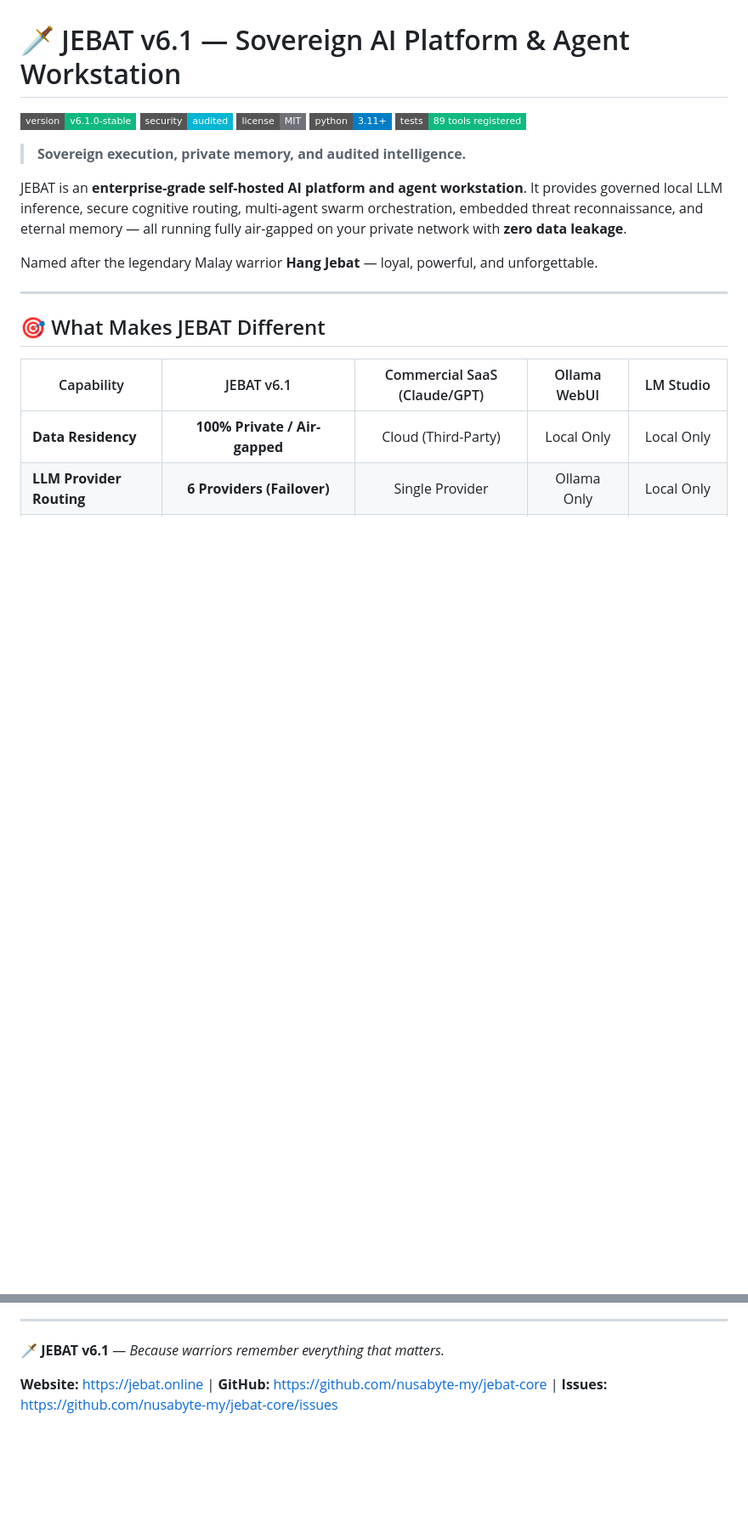
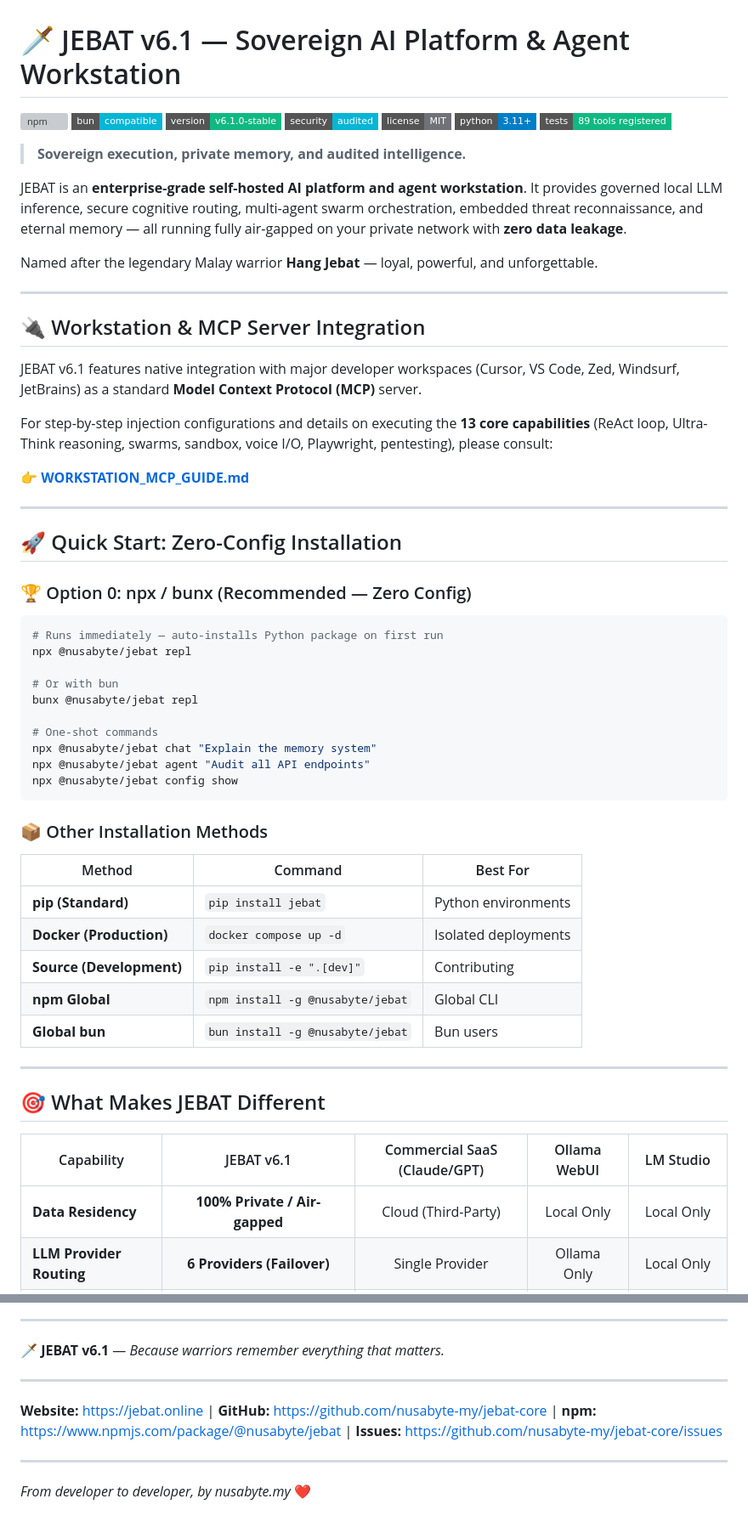
Before and after one commit to nusabyte-my/jebat-core, a Markdown page: README.md, 2 parts joined by grey strips. Shown at 85% size. Drawn GitHub-style; badges without logos; blank space fills up the shorter version; grey boxes are pictures that could not be loaded.

````diff
--- a/README.md
+++ b/README.md
@@ -1,5 +1,7 @@
 # 🗡️ JEBAT v6.1 — Sovereign AI Platform & Agent Workstation
 
+![npm](https://img.shields.io/npm/v/@nusabyte/jebat?style=flat-square&color=10b981&logo=npm)
+![bun](https://img.shields.io/badge/bun-compatible-06b6d4?style=flat-square&logo=bun)
 ![Version](https://img.shields.io/badge/version-v6.1.0--stable-10b981?style=flat-square)
 ![Security](https://img.shields.io/badge/security-audited-06b6d4?style=flat-square)
 ![License](https://img.shields.io/badge/license-MIT-71717a?style=flat-square)
@@ -11,6 +13,45 @@
 JEBAT is an **enterprise-grade self-hosted AI platform and agent workstation**. It provides governed local LLM inference, secure cognitive routing, multi-agent swarm orchestration, embedded threat reconnaissance, and eternal memory — all running fully air-gapped on your private network with **zero data leakage**.
 
 Named after the legendary Malay warrior **Hang Jebat** — loyal, powerful, and unforgettable.
+
+---
+
+## 🔌 Workstation & MCP Server Integration
+
+JEBAT v6.1 features native integration with major developer workspaces (Cursor, VS Code, Zed, Windsurf, JetBrains) as a standard **Model Context Protocol (MCP)** server.
+
+For step-by-step injection configurations and details on executing the **13 core capabilities** (ReAct loop, Ultra-Think reasoning, swarms, sandbox, voice I/O, Playwright, pentesting), please consult:
+
+👉 **[WORKSTATION_MCP_GUIDE.md](WORKSTATION_MCP_GUIDE.md)**
+
+---
+
+## 🚀 Quick Start: Zero-Config Installation
+
+### 🏆 Option 0: npx / bunx (Recommended — Zero Config)
+
+```bash
+# Runs immediately — auto-installs Python package on first run
+npx @nusabyte/jebat repl
+
+# Or with bun
+bunx @nusabyte/jebat repl
+
+# One-shot commands
+npx @nusabyte/jebat chat "Explain the memory system"
+npx @nusabyte/jebat agent "Audit all API endpoints"
+npx @nusabyte/jebat config show
+```
+
+### 📦 Other Installation Methods
+
+| Method | Command | Best For |
+|--------|---------|----------|
+| **pip (Standard)** | `pip install jebat` | Python environments |
+| **Docker (Production)** | `docker compose up -d` | Isolated deployments |
+| **Source (Development)** | `pip install -e ".[dev]"` | Contributing |
+| **npm Global** | `npm install -g @nusabyte/jebat` | Global CLI |
+| **Global bun** | `bun install -g @nusabyte/jebat` | Bun users |
 
 ---
 
@@ -782,4 +781,10 @@ Like the legendary warrior:
 
 🗡️ **JEBAT v6.1** — *Because warriors remember everything that matters.*
 
-**Website:** https://jebat.online  |  **GitHub:** https://github.com/nusabyte-my/jebat-core  |  **Issues:** https://github.com/nusabyte-my/jebat-core/issues
+---
+
+**Website:** https://jebat.online  |  **GitHub:** https://github.com/nusabyte-my/jebat-core  |  **npm:** https://www.npmjs.com/package/@nusabyte/jebat  |  **Issues:** https://github.com/nusabyte-my/jebat-core/issues
+
+---
+
+*From developer to developer, by nusabyte.my* ❤️
````
Also changed, not shown: other parts of README.md (+33 -75 lines).
